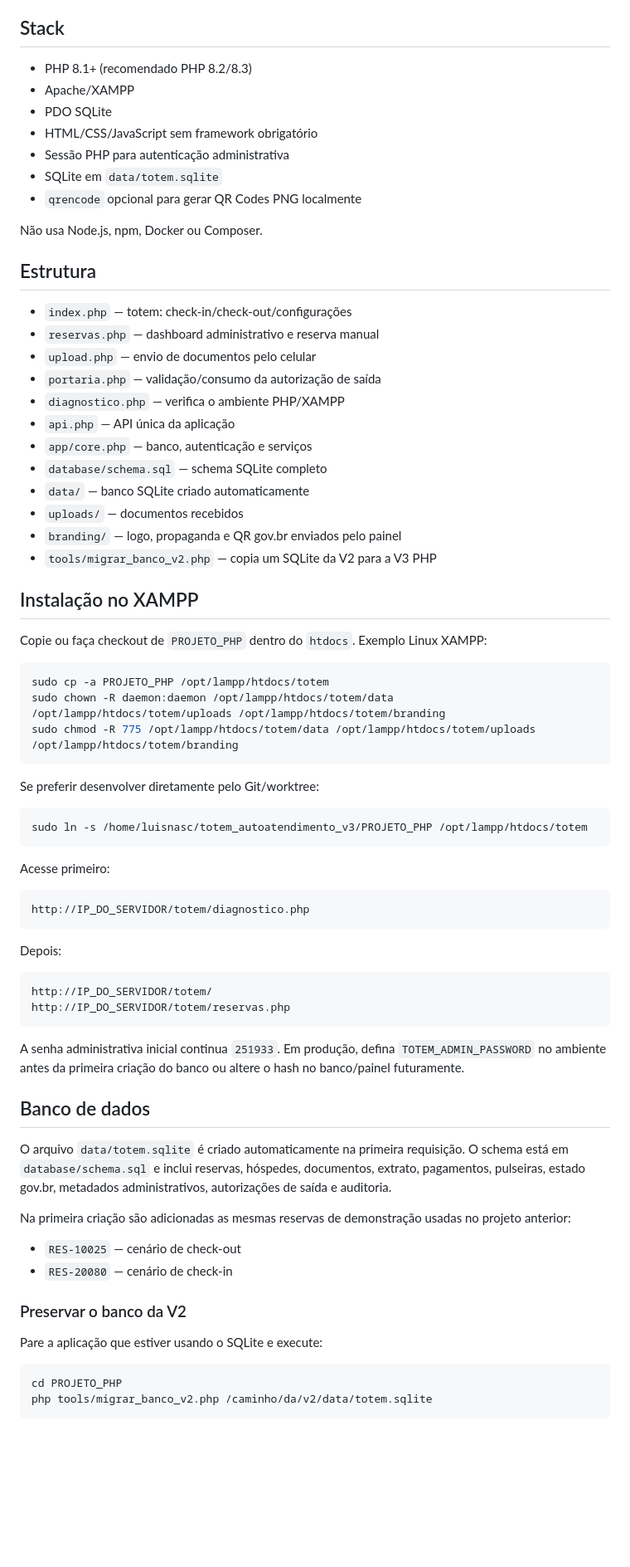
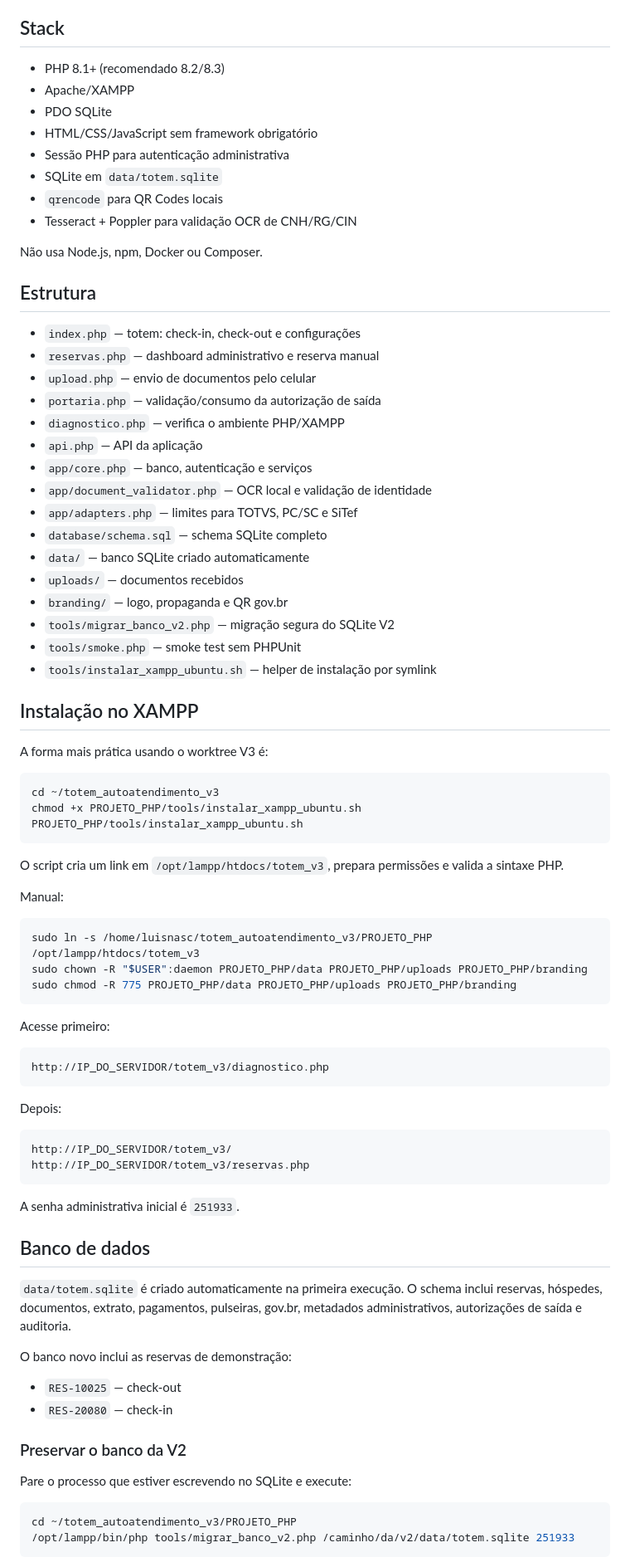
Before and after one commit to wfuzatto/totem_autoatendimento, a Markdown page: PROJETO_PHP/README.md, the part around one of its changes. Shown at 83% size. Drawn GitHub-style; blank space fills up the shorter version.

````diff
--- a/PROJETO_PHP/README.md
+++ b/PROJETO_PHP/README.md
@@ -4,77 +4,86 @@ Implementação PHP da V3 do totem do Hotel Fazenda Vale da Mantiqueira. Esta pa
 
 ## Stack
 
-- PHP 8.1+ (recomendado PHP 8.2/8.3)
+- PHP 8.1+ (recomendado 8.2/8.3)
 - Apache/XAMPP
 - PDO SQLite
 - HTML/CSS/JavaScript sem framework obrigatório
 - Sessão PHP para autenticação administrativa
 - SQLite em `data/totem.sqlite`
-- `qrencode` opcional para gerar QR Codes PNG localmente
+- `qrencode` para QR Codes locais
+- Tesseract + Poppler para validação OCR de CNH/RG/CIN
 
 Não usa Node.js, npm, Docker ou Composer.
 
 ## Estrutura
 
-- `index.php` — totem: check-in/check-out/configurações
+- `index.php` — totem: check-in, check-out e configurações
 - `reservas.php` — dashboard administrativo e reserva manual
 - `upload.php` — envio de documentos pelo celular
 - `portaria.php` — validação/consumo da autorização de saída
 - `diagnostico.php` — verifica o ambiente PHP/XAMPP
-- `api.php` — API única da aplicação
+- `api.php` — API da aplicação
 - `app/core.php` — banco, autenticação e serviços
+- `app/document_validator.php` — OCR local e validação de identidade
+- `app/adapters.php` — limites para TOTVS, PC/SC e SiTef
 - `database/schema.sql` — schema SQLite completo
 - `data/` — banco SQLite criado automaticamente
 - `uploads/` — documentos recebidos
-- `branding/` — logo, propaganda e QR gov.br enviados pelo painel
-- `tools/migrar_banco_v2.php` — copia um SQLite da V2 para a V3 PHP
+- `branding/` — logo, propaganda e QR gov.br
+- `tools/migrar_banco_v2.php` — migração segura do SQLite V2
+- `tools/smoke.php` — smoke test sem PHPUnit
+- `tools/instalar_xampp_ubuntu.sh` — helper de instalação por symlink
 
 ## Instalação no XAMPP
 
-Copie ou faça checkout de `PROJETO_PHP` dentro do `htdocs`. Exemplo Linux XAMPP:
+A forma mais prática usando o worktree V3 é:
 
 ```bash
-sudo cp -a PROJETO_PHP /opt/lampp/htdocs/totem
-sudo chown -R daemon:daemon /opt/lampp/htdocs/totem/data /opt/lampp/htdocs/totem/uploads /opt/lampp/htdocs/totem/branding
-sudo chmod -R 775 /opt/lampp/htdocs/totem/data /opt/lampp/htdocs/totem/uploads /opt/lampp/htdocs/totem/branding
+cd ~/totem_autoatendimento_v3
+chmod +x PROJETO_PHP/tools/instalar_xampp_ubuntu.sh
+PROJETO_PHP/tools/instalar_xampp_ubuntu.sh
 ```
 
-Se preferir desenvolver diretamente pelo Git/worktree:
+O script cria um link em `/opt/lampp/htdocs/totem_v3`, prepara permissões e valida a sintaxe PHP.
+
+Manual:
 
 ```bash
-sudo ln -s /home/luisnasc/totem_autoatendimento_v3/PROJETO_PHP /opt/lampp/htdocs/totem
+sudo ln -s /home/luisnasc/totem_autoatendimento_v3/PROJETO_PHP /opt/lampp/htdocs/totem_v3
+sudo chown -R "$USER":daemon PROJETO_PHP/data PROJETO_PHP/uploads PROJETO_PHP/branding
+sudo chmod -R 775 PROJETO_PHP/data PROJETO_PHP/uploads PROJETO_PHP/branding
 ```
 
 Acesse primeiro:
 
 ```text
-http://IP_DO_SERVIDOR/totem/diagnostico.php
+http://IP_DO_SERVIDOR/totem_v3/diagnostico.php
 ```
 
 Depois:
 
 ```text
-http://IP_DO_SERVIDOR/totem/
-http://IP_DO_SERVIDOR/totem/reservas.php
+http://IP_DO_SERVIDOR/totem_v3/
+http://IP_DO_SERVIDOR/totem_v3/reservas.php
 ```
 
-A senha administrativa inicial continua `251933`. Em produção, defina `TOTEM_ADMIN_PASSWORD` no ambiente antes da primeira criação do banco ou altere o hash no banco/painel futuramente.
+A senha administrativa inicial é `251933`.
 
 ## Banco de dados
 
-O arquivo `data/totem.sqlite` é criado automaticamente na primeira requisição. O schema está em `database/schema.sql` e inclui reservas, hóspedes, documentos, extrato, pagamentos, pulseiras, estado gov.br, metadados administrativos, autorizações de saída e auditoria.
+`data/totem.sqlite` é criado automaticamente na primeira execução. O schema inclui reservas, hóspedes, documentos, extrato, pagamentos, pulseiras, gov.br, metadados administrativos, autorizações de saída e auditoria.
 
-Na primeira criação são adicionadas as mesmas reservas de demonstração usadas no projeto anterior:
+O banco novo inclui as reservas de demonstração:
 
-- `RES-10025` — cenário de check-out
-- `RES-20080` — cenário de check-in
+- `RES-10025` — check-out
+- `RES-20080` — check-in
 
 ### Preservar o banco da V2
 
-Pare a aplicação que estiver usando o SQLite e execute:
+Pare o processo que estiver escrevendo no SQLite e execute:
 
 ```bash
-cd PROJETO_PHP
-php tools/migrar_banco_v2.php /caminho/da/v2/data/totem.sqlite
+cd ~/totem_autoatendimento_v3/PROJETO_PHP
+/opt/lampp/bin/php tools/migrar_banco_v2.php /caminho/da/v2/data/totem.sqlite 251933
 ```
 
````
Also changed, not shown: other parts of PROJETO_PHP/README.md (+36 -23 lines).
